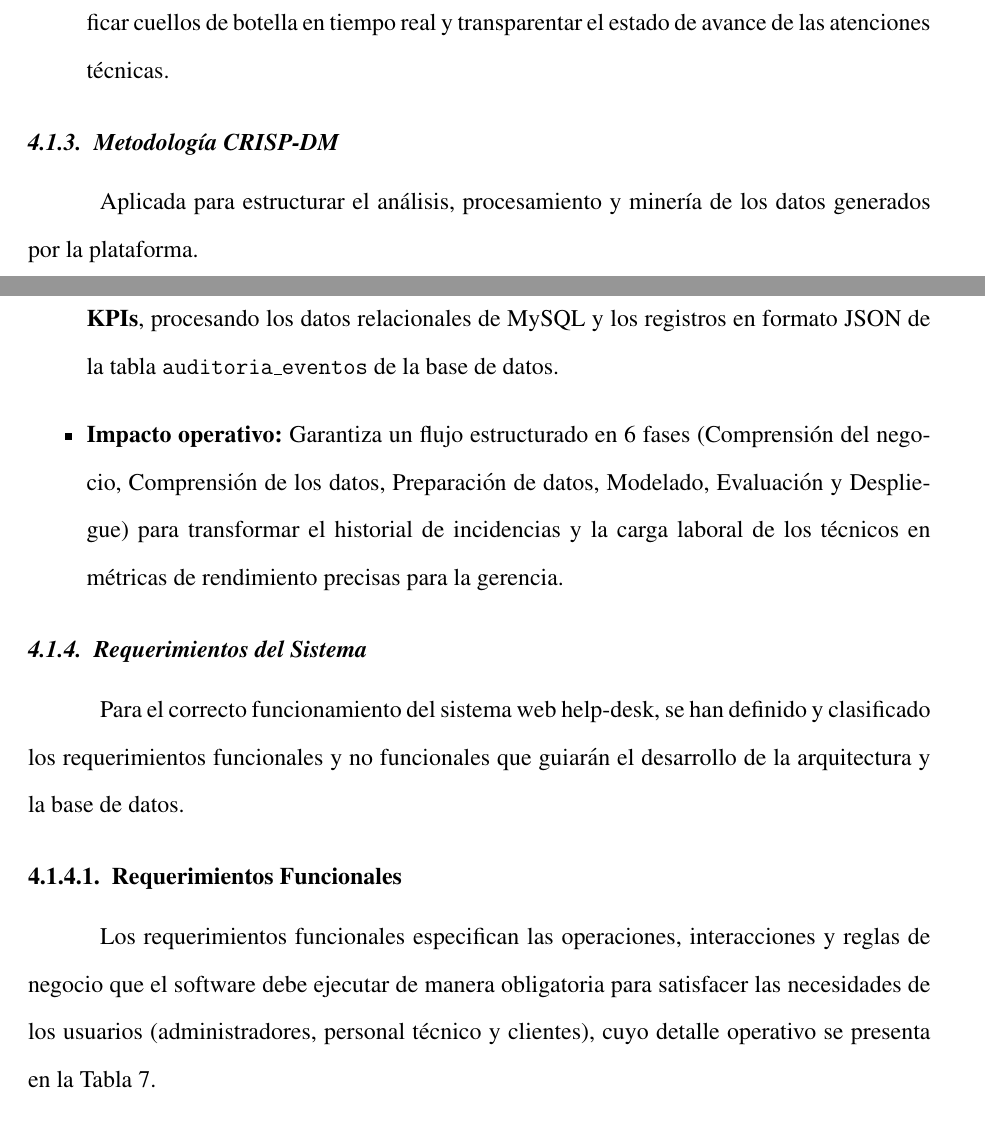
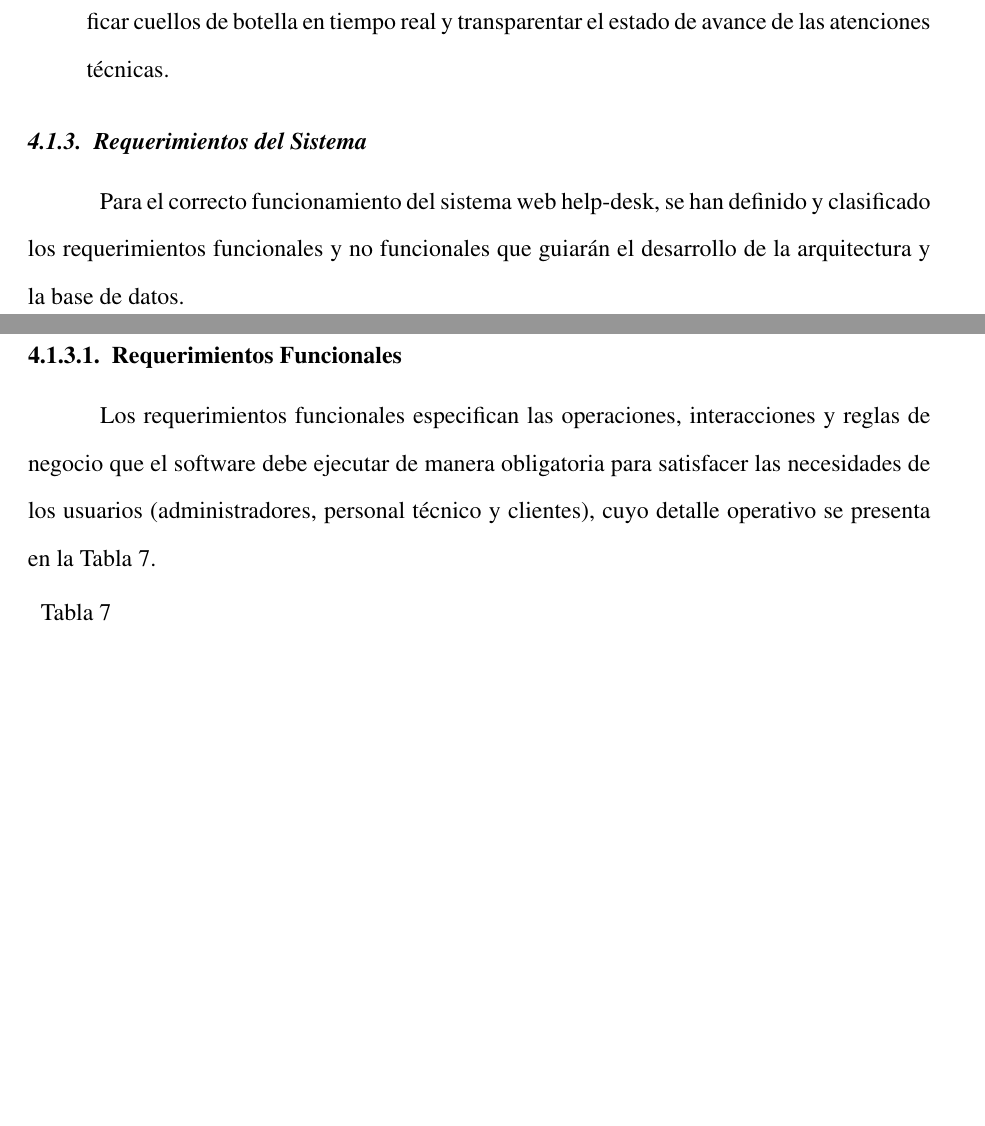
Before and after one commit to Denis-sys-a/TesisProyectoHelpDesk, a LaTeX thesis (main.tex, which reads Estructura/capitulo4.tex): two parts of pages 77 and 78 of 149, joined at a grey line, cut so that both start at the same text, the shorter picture padded with empty space. Compiled offline with pdfLaTeX.

Commit message:
Se quito una metodologia

```diff
--- a/Estructura/capitulo4.tex
+++ b/Estructura/capitulo4.tex
@@ -43,13 +43,6 @@ Implementada para el control visual del flujo operativo de atención de tickets
 \begin{itemize}
 \item \textbf{Aplicación en el proyecto:} En el tablero operativo interactivo donde los analistas de soporte visualizan el ciclo de vida de los tickets (desde que ingresan como \textit{Pendiente}, pasan a \textit{Asignado}, \textit{En Progreso}, \textit{Derivado InSitu}, hasta su \textit{Cierre} o paso a \textit{En Espera Repuesto}).
 \item \textbf{Impacto operativo:} Permite limitar el trabajo en curso (\textit{WIP - Work in Progress}), identificar cuellos de botella en tiempo real y transparentar el estado de avance de las atenciones técnicas.
-\end{itemize}
-
-\subsection{Metodología CRISP-DM}
-Aplicada para estructurar el análisis, procesamiento y minería de los datos generados por la plataforma.
-\begin{itemize}
-\item \textbf{Aplicación en el proyecto:} En el diseño y estructuración del módulo de \textbf{Dashboard y KPIs}, procesando los datos relacionales de MySQL y los registros en formato JSON de la tabla \texttt{auditoria\_eventos} de la base de datos.
-\item \textbf{Impacto operativo:} Garantiza un flujo estructurado en 6 fases (Comprensión del negocio, Comprensión de los datos, Preparación de datos, Modelado, Evaluación y Despliegue) para transformar el historial de incidencias y la carga laboral de los técnicos en métricas de rendimiento precisas para la gerencia.
 \end{itemize}
 
 \subsection{Requerimientos del Sistema}
```
Also changed, not shown: 10 other files.
